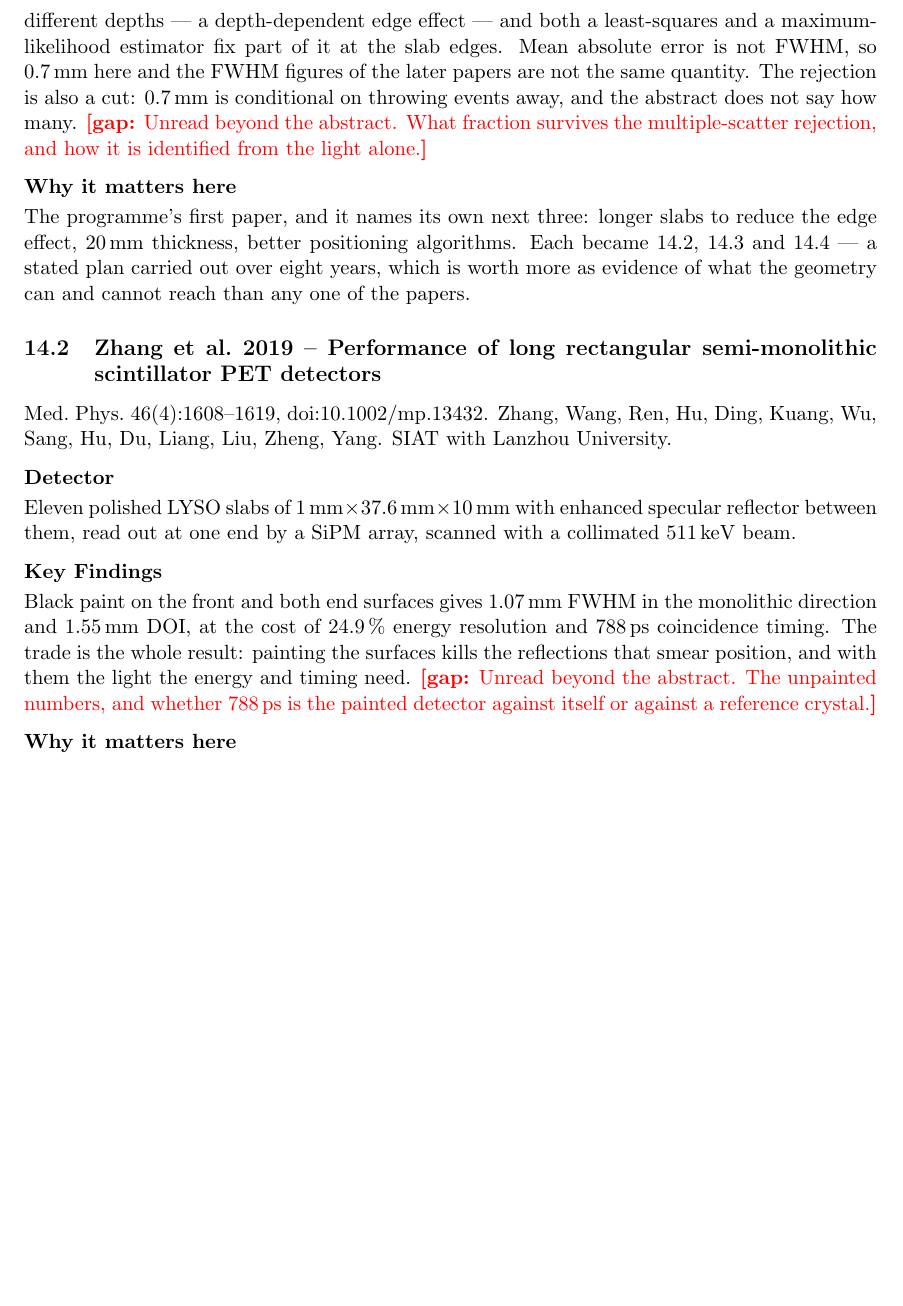
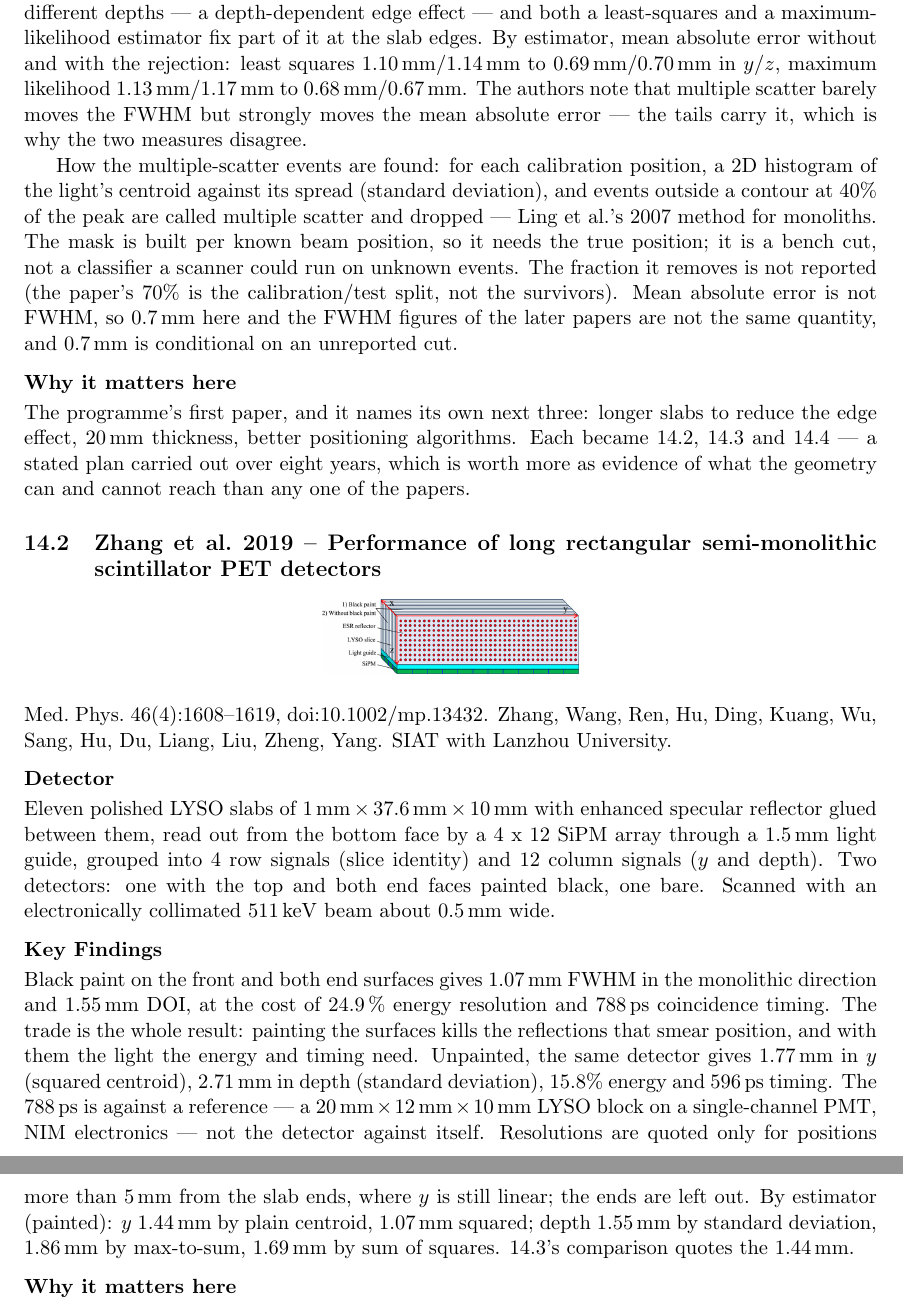
Before and after one commit to DanielChahine004/local_latex, a LaTeX document (src/paper-notes/main.tex): part of page 40 of 64 before the commit and two parts of pages 40 and 41 of 64 after it, the two joined at a grey line, cut so that both start at the same text, the shorter picture padded with empty space. Compiled offline with pdfLaTeX.

Commit message:
Fill Zhang2017 and Zhang2019 from the full papers
Zhang2017's gap asked how multiple-scatter events are found and how
many go. They are cut per calibration position by a 40% contour on the
centroid-against-spread histogram (Ling et al. 2007), which needs the
true beam position, so it is a bench cut, not a deployable classifier;
the fraction removed is not reported. The note adds the per-estimator
errors and the authors' point that multiple scatter moves the mean
absolute error far more than the FWHM.

Zhang2019's gap closes too: unpainted, 1.77 mm y, 2.71 mm depth, 15.8%
and 596 ps; the 788 ps is against a reference PMT block. Resolutions
leave out the last 5 mm at each end, and Zhang2021 compares against
this paper's 1.44 mm plain-centroid figure, not its 1.07 mm best.

Both get thumbnails (Figure 1 of each) and PDFs in the store; the SIAT
programme's reading-status gap now names only the two Kuang papers.

Co-Authored-By: Claude Opus 5.5 <noreply@anthropic.com>

```diff
--- a/src/paper-notes/main.tex
+++ b/src/paper-notes/main.tex
@@ -2056,12 +2058,23 @@ once multiple-scatter events are rejected. Centre of gravity gives a different
 $y$ for the same $y$ at different depths --- a depth-dependent edge effect ---
 and both a least-squares and a maximum-likelihood estimator fix part of it at
 the slab edges.
+By estimator, mean absolute error without and with the rejection: least
+squares \mm{1.10}/\mm{1.14} to \mm{0.69}/\mm{0.70} in $y$/$z$, maximum
+likelihood \mm{1.13}/\mm{1.17} to \mm{0.68}/\mm{0.67}. The authors note that
+multiple scatter barely moves the FWHM but strongly moves the mean absolute
+error --- the tails carry it, which is why the two measures disagree.
+
+How the multiple-scatter events are found: for each calibration position, a
+2D histogram of the light's centroid against its spread (standard
+deviation), and events outside a contour at 40\% of the peak are called
+multiple scatter and dropped --- Ling et al.'s 2007 method for monoliths.
+The mask is built per known beam position, so it needs the true position;
+it is a bench cut, not a classifier a scanner could run on unknown events.
+The fraction it removes is not reported (the paper's 70\% is the
+calibration/test split, not the survivors).
 \aside{Mean absolute error is not FWHM, so \mm{0.7} here and the FWHM figures
-of the later papers are not the same quantity. The rejection is also a cut:
-\mm{0.7} is conditional on throwing events away, and the abstract does not say
-how many.}
-\gap{Unread beyond the abstract. What fraction survives the multiple-scatter
-rejection, and how it is identified from the light alone.}
+of the later papers are not the same quantity, and \mm{0.7} is conditional on
+an unreported cut.}
 
 \paragraph{Why it matters here}
 The programme's first paper, and it names its own next three: longer slabs to
@@ -2074,14 +2087,18 @@ one of the papers.
 \end{papernote}
 
 \begin{papernote}{Zhang et al.\ 2019 -- Performance of long rectangular semi-monolithic scintillator PET detectors}{Zhang2019}
+\thumb{img/zhang2019.png}
 Med.\ Phys.\ 46(4):1608--1619, \doi{10.1002/mp.13432}. Zhang, Wang, Ren, Hu,
 Ding, Kuang, Wu, Sang, Hu, Du, Liang, Liu, Zheng, Yang. SIAT with Lanzhou
 University.
 
 \paragraph{Detector}
 Eleven polished LYSO slabs of \qtyproduct{1 x 37.6 x 10}{\mm} with enhanced
-specular reflector between them, read out at one end by a SiPM array, scanned
-with a collimated \keV{511} beam.
+specular reflector glued between them, read out from the bottom face by a
+4 x 12 SiPM array through a \mm{1.5} light guide, grouped into 4 row signals
+(slice identity) and 12 column signals ($y$ and depth). Two detectors: one
+with the top and both end faces painted black, one bare. Scanned with an
+electronically collimated \keV{511} beam about \mm{0.5} wide.
 
 \paragraph{Key Findings}
 Black paint on the front and both end surfaces gives \mm{1.07} FWHM in the
@@ -2089,8 +2106,15 @@ monolithic direction and \mm{1.55} DOI, at the cost of \qty{24.9}{\percent}
 energy resolution and \ps{788} coincidence timing. The trade is the whole
 result: painting the surfaces kills the reflections that smear position, and
 with them the light the energy and timing need.
-\gap{Unread beyond the abstract. The unpainted numbers, and whether \ps{788}
-is the painted detector against itself or against a reference crystal.}
+Unpainted, the same detector gives \mm{1.77} in $y$ (squared centroid),
+\mm{2.71} in depth (standard deviation), 15.8\% energy and \ps{596}
+timing. The \ps{788} is against a reference --- a \qtyproduct{20 x 12 x
+10}{\mm} LYSO block on a single-channel PMT, NIM electronics --- not the
+detector against itself. Resolutions are quoted only for positions more than
+\mm{5} from the slab ends, where $y$ is still linear; the ends are left out.
+By estimator (painted): $y$ \mm{1.44} by plain centroid, \mm{1.07} squared;
+depth \mm{1.55} by standard deviation, \mm{1.86} by max-to-sum, \mm{1.69} by
+sum of squares. \ref{note:Zhang2021}'s comparison quotes the \mm{1.44}.
 
 \paragraph{Why it matters here}
 The baseline the later papers move: analytic positioning, one slab thickness,
```
Also changed, not shown: src/paper-notes/img/zhang2017.png (added), src/paper-notes/img/zhang2019.png (added), src/paper-notes/main.tex (8 more changed lines).
